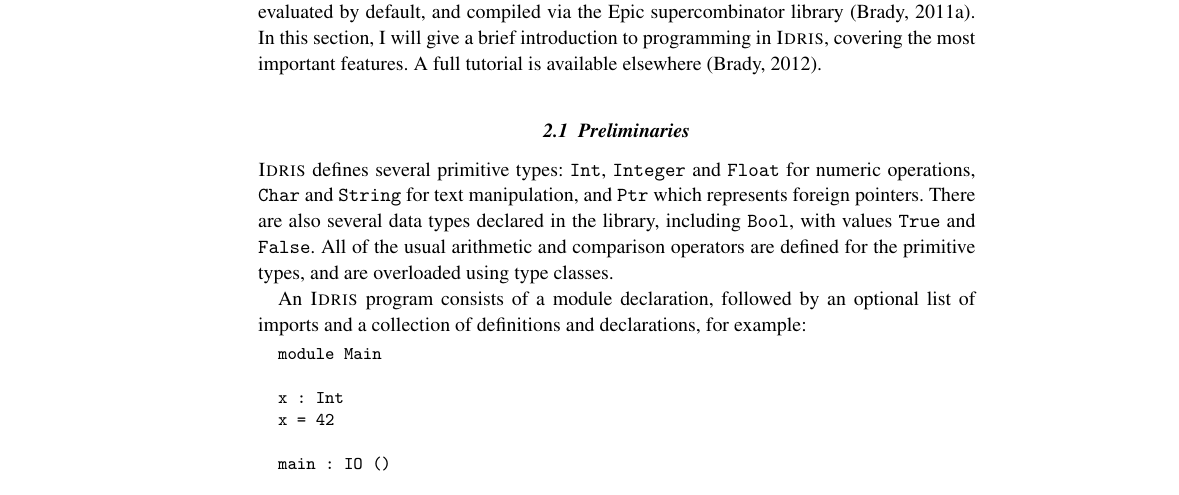
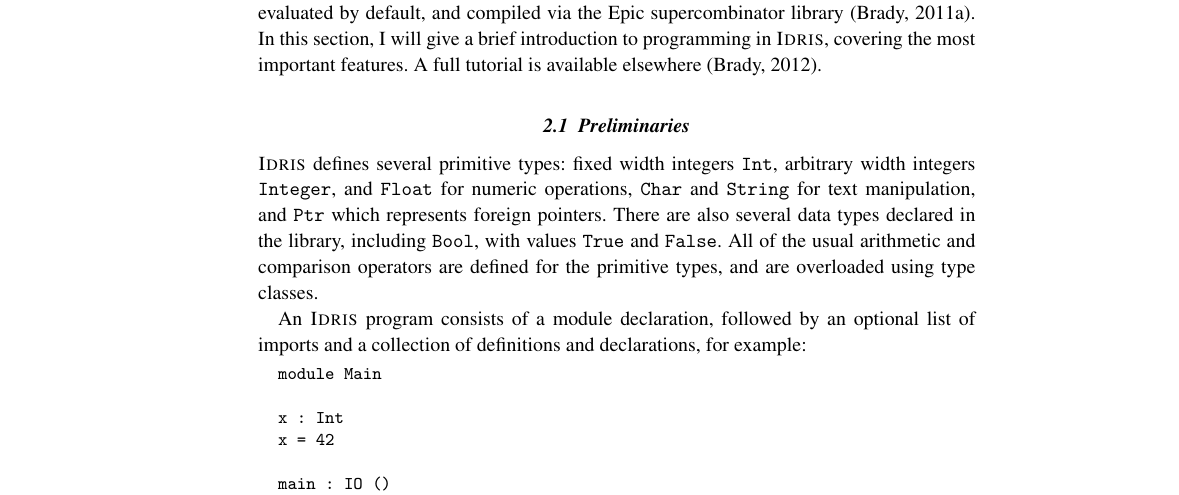
Before and after one commit to idris-lang/Idris-dev, a LaTeX thesis (papers/impl-paper/impldtp.tex, which reads papers/impl-paper/hll.tex): part of page 4 of 44, cut so that both start at the same text. Compiled offline with pdfLaTeX; a LaTeX package or settings file that is missing is left out.

Commit message:
Remove old code, tinker with section 4

```diff
--- a/papers/impl-paper/hll.tex
+++ b/papers/impl-paper/hll.tex
@@ -12,7 +12,8 @@
 
 \subsection{Preliminaries}
 
-\Idris{} defines several primitive types: \tTC{Int}, \tTC{Integer} and
+\Idris{} defines several primitive types: fixed width integers
+\tTC{Int}, arbitrary width integers \tTC{Integer}, and
 \tTC{Float} for numeric operations, \tTC{Char} and \tTC{String} for
 text manipulation, and \tTC{Ptr} which represents foreign pointers.
 There are also several data types declared in the library, including
```
Also changed, not shown: papers/impl-paper/elaboration.tex (+5 -4 lines), 2 other files.
